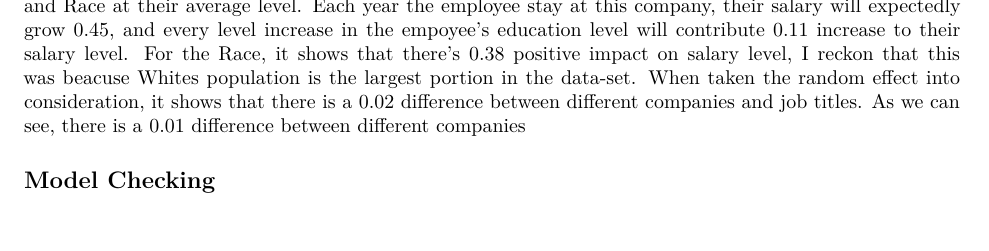
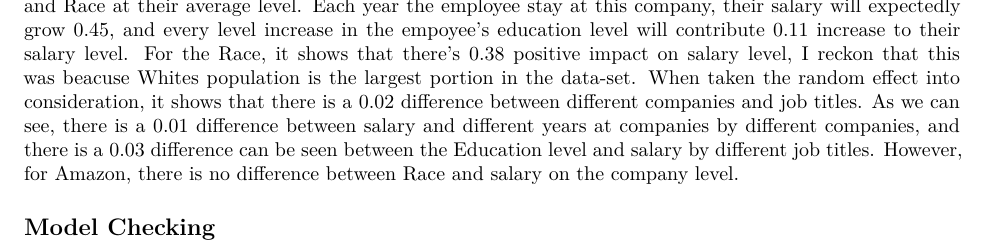
Before and after one commit to qihansu/678final, an R Markdown document (678final.Rmd): part of page 9 of 11, cut so that both start at the same text. Rendered offline with R 4.5, knitr and Pandoc, then LaTeX, with nearby package versions; some code elsewhere in the file could not run offline.

Commit message:
final version of code

````diff
--- a/678final.Rmd
+++ b/678final.Rmd
@@ -407,7 +407,7 @@ $$ log(salary) = 11.4 + 0.46 \times yearsatcompany + 0.11 \times Education + 0.3
 plotFEsim(FEsim(model, n.sims = 100), level = 0.9, stat = 'median', intercept = FALSE)
 ```
 According to the fixed model, it can be seen that the salary was 11.42 when yearsatcompany, Education and Race at their average level. Each year the employee stay at this company, their salary will expectedly grow 0.45, and every level increase in the empoyee's education level will contribute 0.11 increase to their salary level. For the Race, it shows that there's 0.38 positive impact on salary level, I reckon that this was beacuse Whites population is the largest portion in the data-set.
-When taken the random effect into consideration, it shows that there is a 0.02 difference between different companies and job titles. As we can see, there is a 0.01 difference between different companies
+When taken the random effect into consideration, it shows that there is a 0.02 difference between different companies and job titles. As we can see, there is a 0.01 difference between salary and different years at companies by different companies, and there is a 0.03 difference can be seen between the Education level and salary by different job titles. However, for Amazon, there is no difference between Race and salary on the company level.
 
 
 
````
